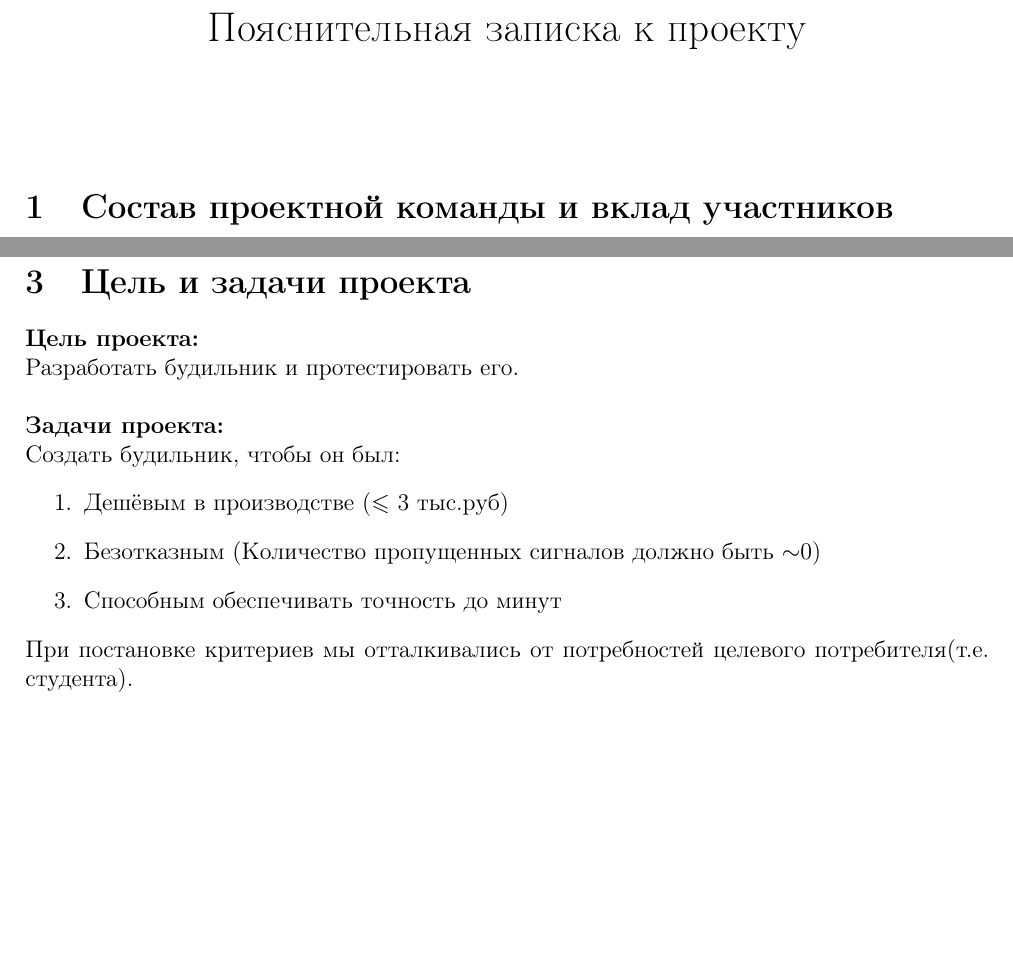
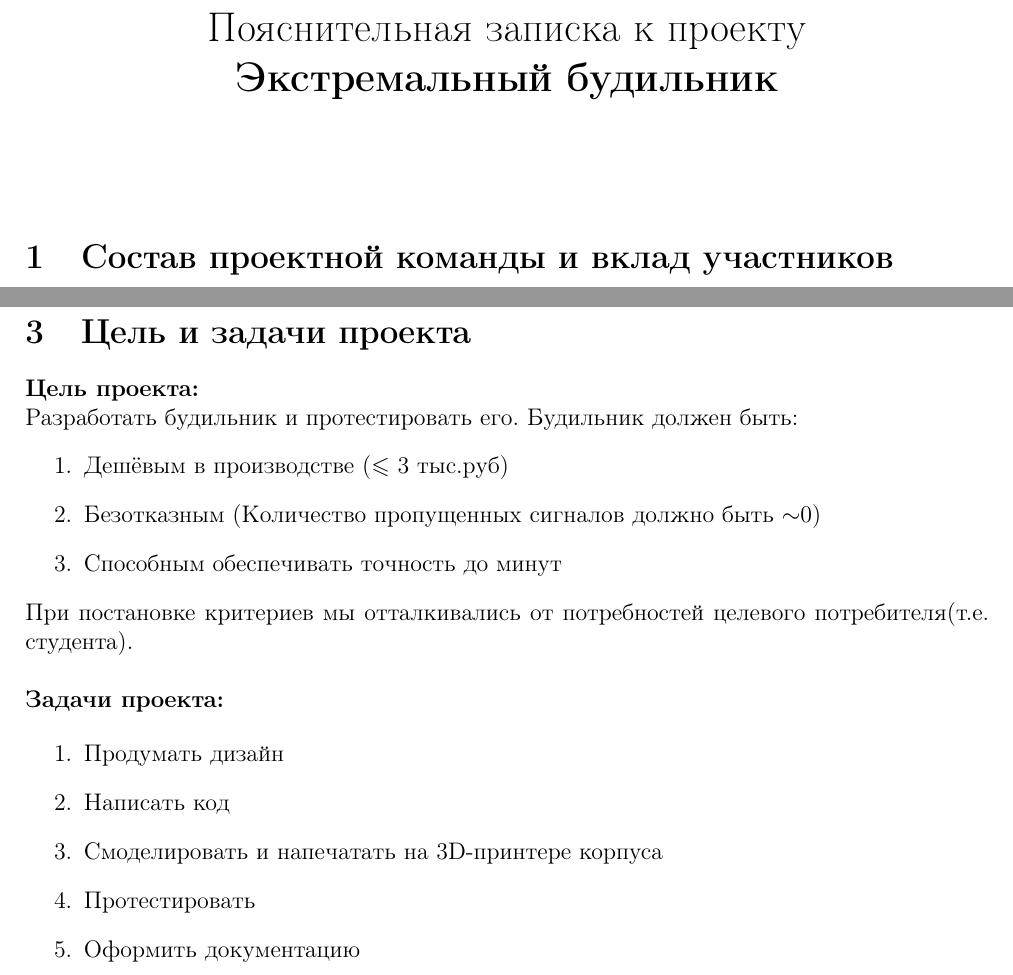
Before and after one commit to nniikon/ArduinoAlarm, a LaTeX document (expl_note_src/note.tex): two parts of page 1 of 3 before the commit and two parts of page 1 of 4 after it, joined at a grey line, cut so that both start at the same text, the shorter picture padded with empty space. Compiled offline with pdfLaTeX.

Commit message:
fix note and remove aux files

```diff
--- a/expl_note_src/note.tex
+++ b/expl_note_src/note.tex
@@ -8,7 +8,8 @@
 \usepackage{enumitem}
 \usepackage{amssymb}
 
-\title{Пояснительная записка к проекту}
+\title{Пояснительная записка к проекту \\
+        \textbf{Экстремальный будильник}}
 % \date{\today}
 \date{}
 
@@ -31,16 +32,23 @@
 
 \textbf{Цель проекта:} \\
 Разработать будильник и протестировать его.
-\\ \\
-\textbf{Задачи проекта:}
-\\
-Создать будильник, чтобы он был:
+Будильник должен быть:
 \begin{enumerate}
     \item Дешёвым в производстве ($\leqslant$ 3 тыс.руб)
     \item Безотказным (Количество пропущенных сигналов должно быть $\sim$0)
     \item Способным обеспечивать точность до минут
 \end{enumerate}
 При постановке критериев мы отталкивались от потребностей целевого потребителя(т.е. студента).
+\\ \\
+\textbf{Задачи проекта:}
+
+\begin{enumerate}
+    \item Продумать дизайн
+    \item Написать код
+    \item Смоделировать и напечатать на 3D-принтере корпуса
+    \item Протестировать
+    \item Оформить документацию
+\end{enumerate}
 
 \section{Описание устройства}
 
```
Also changed, not shown: note.pdf, 6 other files.
